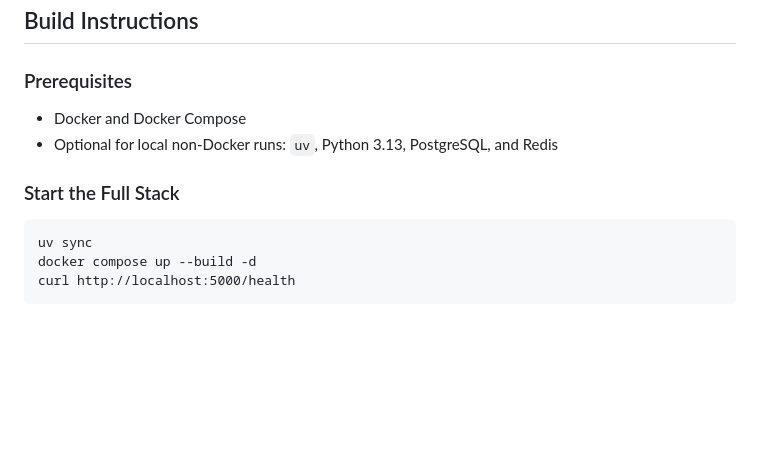
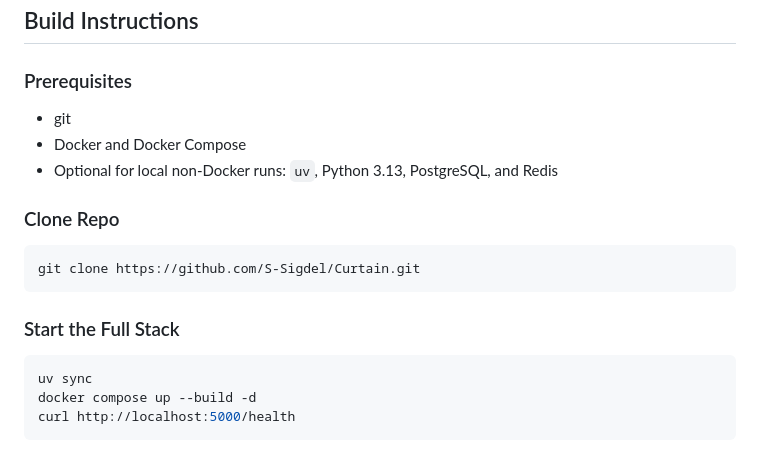
Before and after one commit to S-Sigdel/Curtain, a Markdown page: README.md, the part around the change. GitHub-like rendering; blank space fills up the shorter version.

Commit message:
Update README to include repository cloning instructions and enhance build instructions for clarity

````diff
--- a/README.md
+++ b/README.md
@@ -58,13 +58,19 @@ If you want a step-by-step explanation of how data moves through the system, rea
 ## Build Instructions
 
 ### Prerequisites
-
+- git
 - Docker and Docker Compose
 - Optional for local non-Docker runs: `uv`, Python 3.13, PostgreSQL, and Redis
 
+### Clone Repo
+```bash
+git clone https://github.com/S-Sigdel/Curtain.git
+```
+
+
 ### Start the Full Stack
 
-```
+```bash
 uv sync
 docker compose up --build -d
 curl http://localhost:5000/health
````
